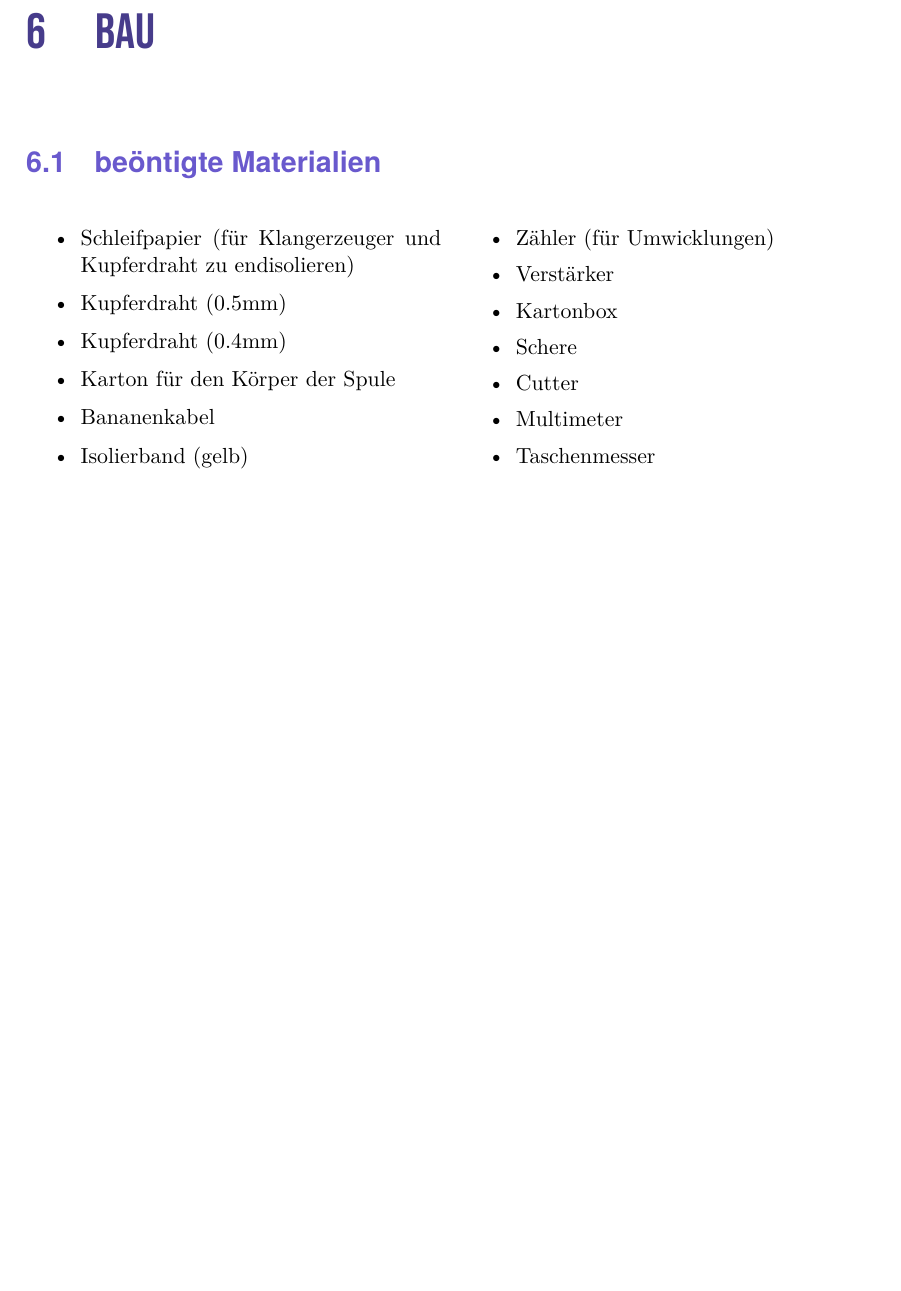
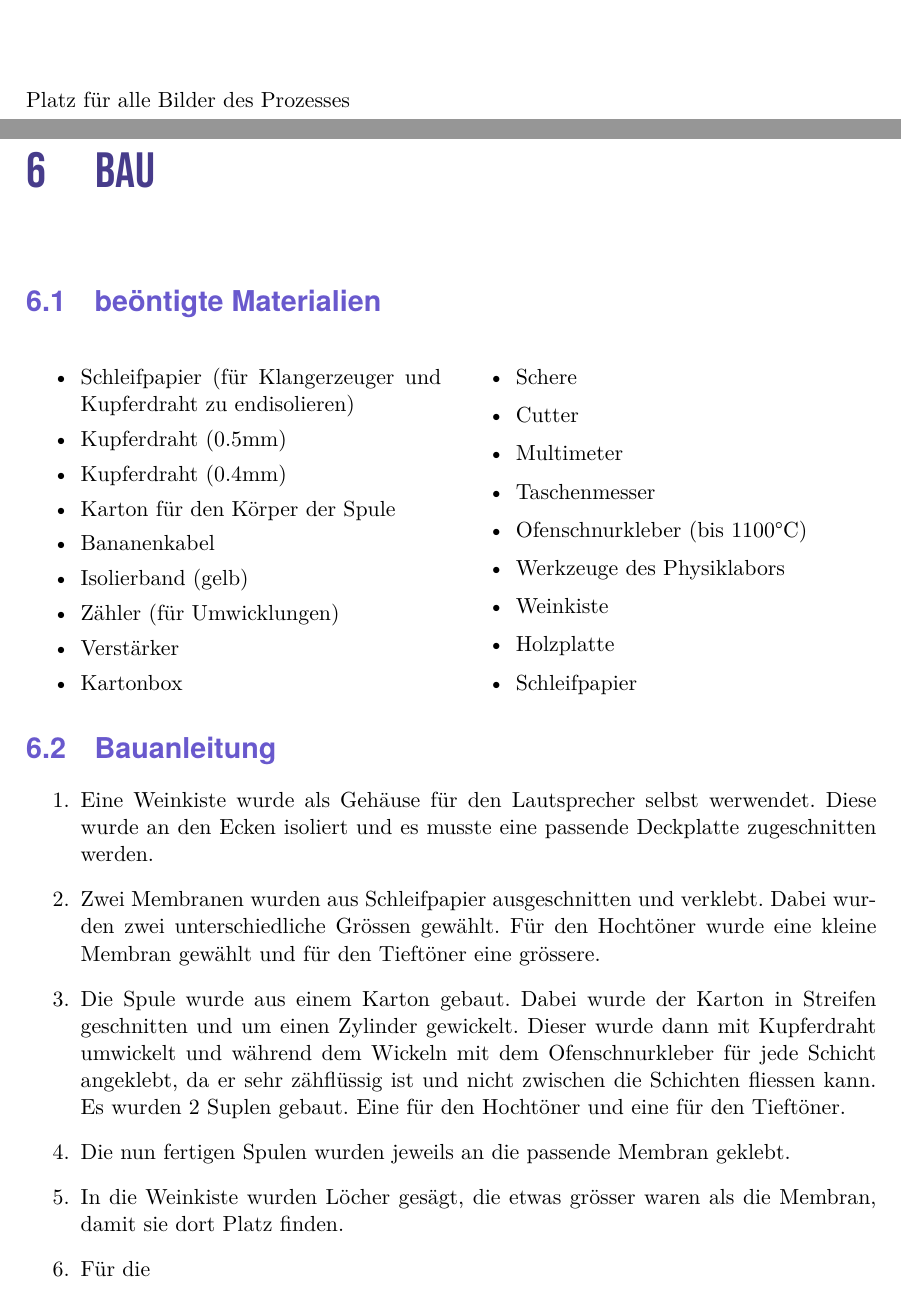
Before and after one commit to Bothriopsis/LaTeX_School_Kantonsschule, a LaTeX document (Physik/Lautsprecher/Bericht/bericht.tex): part of page 13 of 16 before the commit and two parts of pages 9 and 13 of 16 after it, the two joined at a grey line, cut at the place of the change, the shorter picture padded with empty space. The pictures show the PDF file Physik/Lautsprecher/Bericht/bericht.pdf that the author committed with the source.

Commit message:
bauanleitung

```diff
--- a/Physik/Lautsprecher/Bericht/bericht.tex
+++ b/Physik/Lautsprecher/Bericht/bericht.tex
@@ -264,6 +265,9 @@ Sehr viel wurde im Physiklabor mit grosser Unterstüzung des Laboranten gearbeit
 
 Ebenfalls wurden CAD Programme verwendet, um einen Plan des Ganzen zu erstellen.
 \chapter{Resultate}
+
+Platz für alle Bilder des Prozesses
+
 \chapter{Diskussion}
 
 % Baudokumentation
@@ -292,8 +296,23 @@ Ebenfalls wurden CAD Programme verwendet, um einen Plan des Ganzen zu erstellen.
         \item Cutter
         \item Multimeter
         \item Taschenmesser
+        \item Ofenschnurkleber (bis 1100°C)
+        \item Werkzeuge des Physiklabors
+        \item Weinkiste
+        \item Holzplatte
+        \item Schleifpapier
     \end{itemize}
 \end{multicols}
+\section{Bauanleitung}
+\begin{enumerate}
+    \item Eine Weinkiste wurde als Gehäuse für den Lautsprecher selbst werwendet. Diese wurde an den Ecken isoliert und es musste eine passende Deckplatte zugeschnitten werden.
+    \item Zwei Membranen wurden aus Schleifpapier ausgeschnitten und verklebt. Dabei wurden zwei unterschiedliche Grössen gewählt. Für den Hochtöner wurde eine kleine Membran gewählt und für den Tieftöner eine grössere.
+    \item Die Spule wurde aus einem Karton gebaut. Dabei wurde der Karton in Streifen geschnitten und um einen Zylinder gewickelt. Dieser wurde dann mit Kupferdraht umwickelt und während dem Wickeln mit dem Ofenschnurkleber für jede Schicht angeklebt, da er sehr zähflüssig ist und nicht zwischen die Schichten fliessen kann.
+    Es wurden 2 Suplen gebaut. Eine für den Hochtöner und eine für den Tieftöner.
+    \item Die nun fertigen Spulen wurden jeweils an die passende Membran geklebt.
+    \item In die Weinkiste wurden Löcher gesägt, die etwas grösser waren als die Membran, damit sie dort Platz finden.
+    \item Für die
+\end{enumerate}
 
 % Tanking
 \chapter*{Dank}
```
Also changed, not shown: Physik/Lautsprecher/Bericht/bericht.pdf, Physik/Lautsprecher/Bericht/bericht.tex (1 more changed lines), 7 other files.
